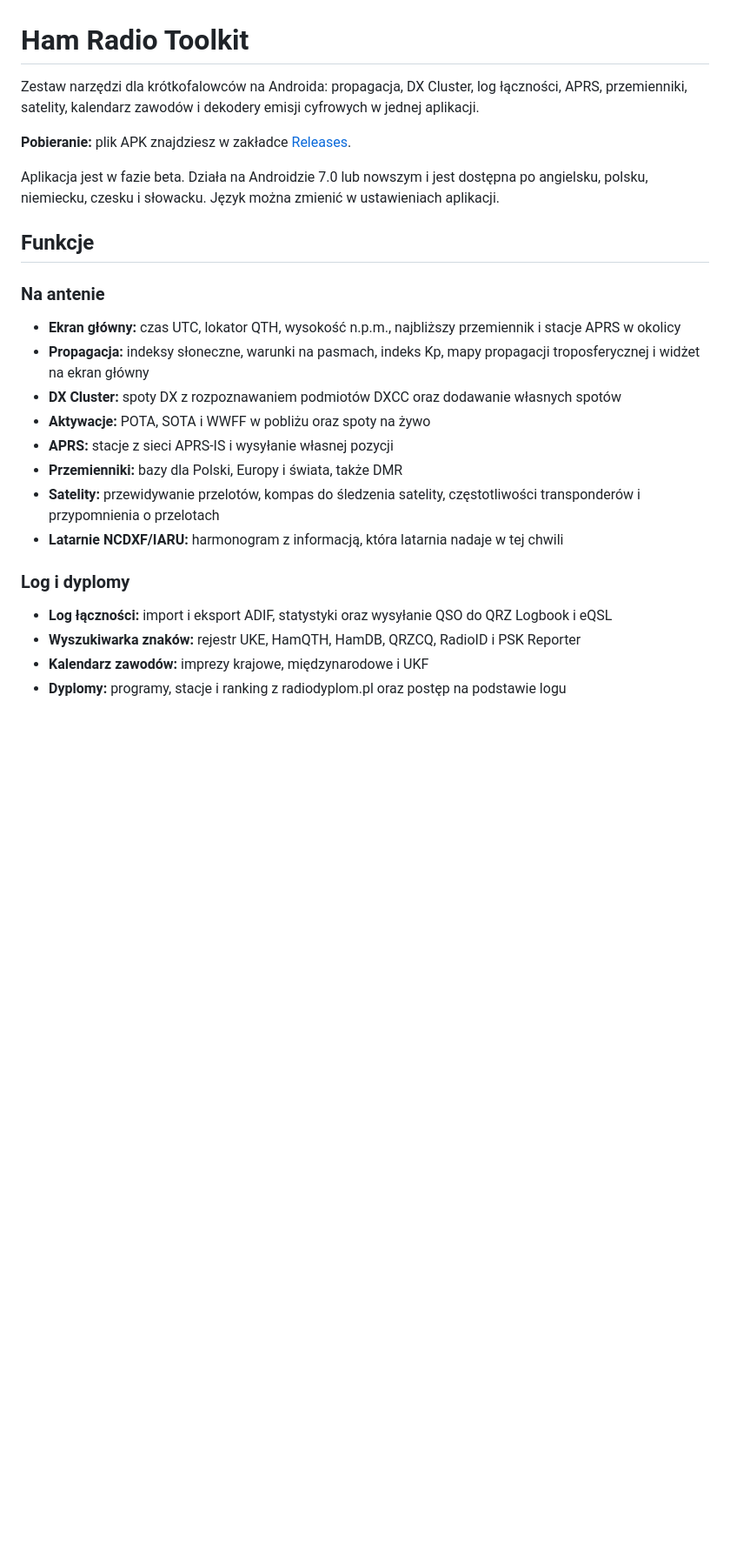
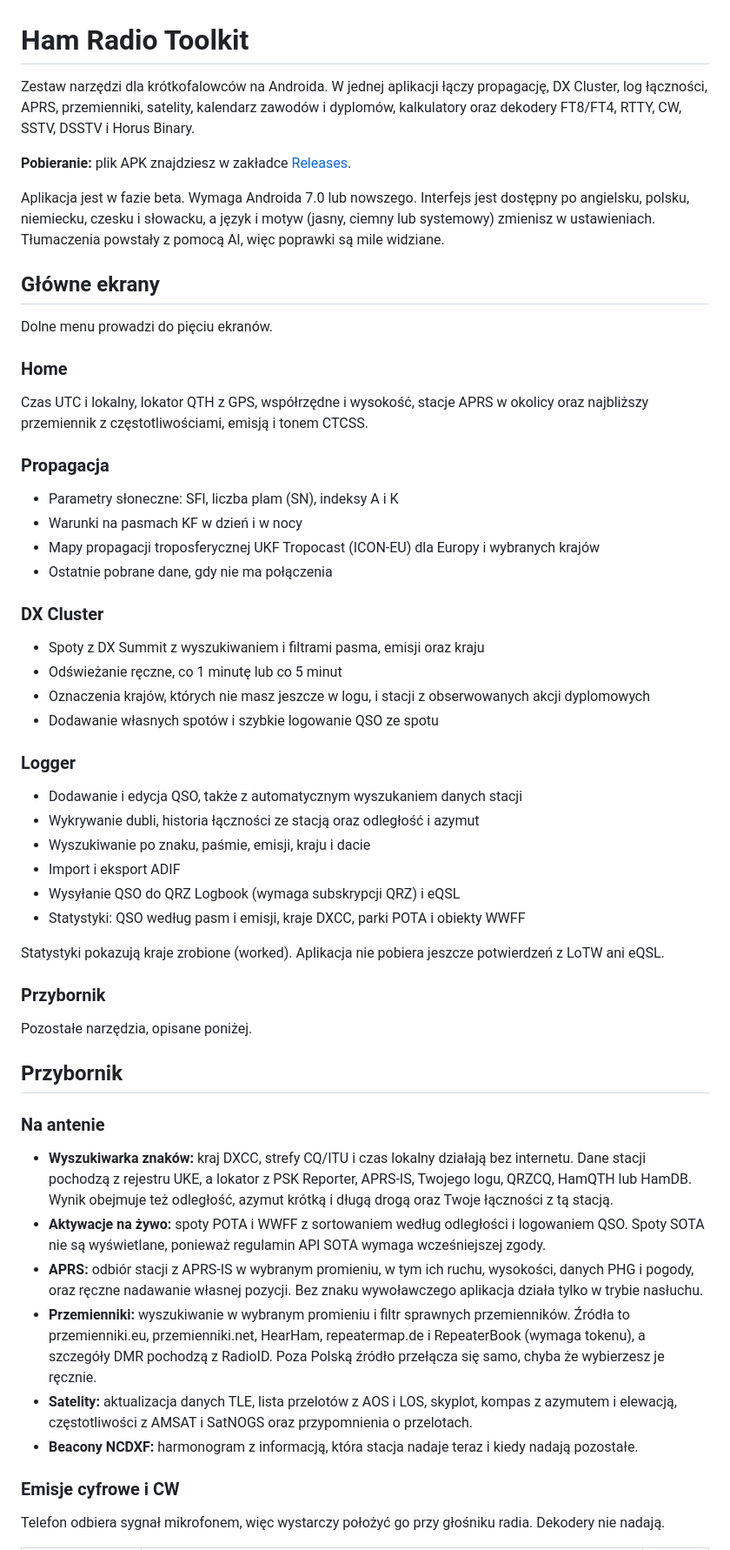
Before and after one commit to SP3WRO/Ham_Radio_Toolkit, a Markdown page: README.md, the part around one of its changes. Shown at 87% size. Rendered like a GitHub page; blank space fills up the shorter version.

```diff
--- a/README.md
+++ b/README.md
@@ -1,26 +1,53 @@
 # Ham Radio Toolkit
 
-Zestaw narzędzi dla krótkofalowców na Androida: propagacja, DX Cluster, log łączności, APRS, przemienniki, satelity, kalendarz zawodów i dekodery emisji cyfrowych w jednej aplikacji.
+Zestaw narzędzi dla krótkofalowców na Androida. W jednej aplikacji łączy propagację, DX Cluster, log łączności, APRS, przemienniki, satelity, kalendarz zawodów i dyplomów, kalkulatory oraz dekodery FT8/FT4, RTTY, CW, SSTV, DSSTV i Horus Binary.
 
 **Pobieranie:** plik APK znajdziesz w zakładce [Releases](https://github.com/SP3WRO/Ham_Radio_Toolkit/releases).
 
-Aplikacja jest w fazie beta. Działa na Androidzie 7.0 lub nowszym i jest dostępna po angielsku, polsku, niemiecku, czesku i słowacku. Język można zmienić w ustawieniach aplikacji.
+Aplikacja jest w fazie beta. Wymaga Androida 7.0 lub nowszego. Interfejs jest dostępny po angielsku, polsku, niemiecku, czesku i słowacku, a język i motyw (jasny, ciemny lub systemowy) zmienisz w ustawieniach. Tłumaczenia powstały z pomocą AI, więc poprawki są mile widziane.
 
-## Funkcje
+## Główne ekrany
+
+Dolne menu prowadzi do pięciu ekranów.
+
+### Home
+Czas UTC i lokalny, lokator QTH z GPS, współrzędne i wysokość, stacje APRS w okolicy oraz najbliższy przemiennik z częstotliwościami, emisją i tonem CTCSS.
+
+### Propagacja
+- Parametry słoneczne: SFI, liczba plam (SN), indeksy A i K
+- Warunki na pasmach KF w dzień i w nocy
+- Mapy propagacji troposferycznej UKF Tropocast (ICON-EU) dla Europy i wybranych krajów
+- Ostatnie pobrane dane, gdy nie ma połączenia
+
+### DX Cluster
+- Spoty z DX Summit z wyszukiwaniem i filtrami pasma, emisji oraz kraju
+- Odświeżanie ręczne, co 1 minutę lub co 5 minut
+- Oznaczenia krajów, których nie masz jeszcze w logu, i stacji z obserwowanych akcji dyplomowych
+- Dodawanie własnych spotów i szybkie logowanie QSO ze spotu
+
+### Logger
+- Dodawanie i edycja QSO, także z automatycznym wyszukaniem danych stacji
+- Wykrywanie dubli, historia łączności ze stacją oraz odległość i azymut
+- Wyszukiwanie po znaku, paśmie, emisji, kraju i dacie
+- Import i eksport ADIF
+- Wysyłanie QSO do QRZ Logbook (wymaga subskrypcji QRZ) i eQSL
+- Statystyki: QSO według pasm i emisji, kraje DXCC, parki POTA i obiekty WWFF
+
+Statystyki pokazują kraje zrobione (worked). Aplikacja nie pobiera jeszcze potwierdzeń z LoTW ani eQSL.
+
+### Przybornik
+Pozostałe narzędzia, opisane poniżej.
+
+## Przybornik
 
 ### Na antenie
-- **Ekran główny:** czas UTC, lokator QTH, wysokość n.p.m., najbliższy przemiennik i stacje APRS w okolicy
-- **Propagacja:** indeksy słoneczne, warunki na pasmach, indeks Kp, mapy propagacji troposferycznej i widżet na ekran główny
-- **DX Cluster:** spoty DX z rozpoznawaniem podmiotów DXCC oraz dodawanie własnych spotów
-- **Aktywacje:** POTA, SOTA i WWFF w pobliżu oraz spoty na żywo
-- **APRS:** stacje z sieci APRS-IS i wysyłanie własnej pozycji
-- **Przemienniki:** bazy dla Polski, Europy i świata, także DMR
-- **Satelity:** przewidywanie przelotów, kompas do śledzenia satelity, częstotliwości transponderów i przypomnienia o przelotach
-- **Latarnie NCDXF/IARU:** harmonogram z informacją, która latarnia nadaje w tej chwili
+- **Wyszukiwarka znaków:** kraj DXCC, strefy CQ/ITU i czas lokalny działają bez internetu. Dane stacji pochodzą z rejestru UKE, a lokator z PSK Reporter, APRS-IS, Twojego logu, QRZCQ, HamQTH lub HamDB. Wynik obejmuje też odległość, azymut krótką i długą drogą oraz Twoje łączności z tą stacją.
+- **Aktywacje na żywo:** spoty POTA i WWFF z sortowaniem według odległości i logowaniem QSO. Spoty SOTA nie są wyświetlane, ponieważ regulamin API SOTA wymaga wcześniejszej zgody.
+- **APRS:** odbiór stacji z APRS-IS w wybranym promieniu, w tym ich ruchu, wysokości, danych PHG i pogody, oraz ręczne nadawanie własnej pozycji. Bez znaku wywoławczego aplikacja działa tylko w trybie nasłuchu.
+- **Przemienniki:** wyszukiwanie w wybranym promieniu i filtr sprawnych przemienników. Źródła to przemienniki.eu, przemienniki.net, HearHam, repeatermap.de i RepeaterBook (wymaga tokenu), a szczegóły DMR pochodzą z RadioID. Poza Polską źródło przełącza się samo, chyba że wybierzesz je ręcznie.
+- **Satelity:** aktualizacja danych TLE, lista przelotów z AOS i LOS, skyplot, kompas z azymutem i elewacją, częstotliwości z AMSAT i SatNOGS oraz przypomnienia o przelotach.
+- **Beacony NCDXF:** harmonogram z informacją, która stacja nadaje teraz i kiedy nadają pozostałe.
 
-### Log i dyplomy
-- **Log łączności:** import i eksport ADIF, statystyki oraz wysyłanie QSO do QRZ Logbook i eQSL
-- **Wyszukiwarka znaków:** rejestr UKE, HamQTH, HamDB, QRZCQ, RadioID i PSK Reporter
-- **Kalendarz zawodów:** imprezy krajowe, międzynarodowe i UKF
-- **Dyplomy:** programy, stacje i ranking z radiodyplom.pl oraz postęp na podstawie logu
+### Emisje cyfrowe i CW
+Telefon odbiera sygnał mikrofonem, więc wystarczy położyć go przy głośniku radia. Dekodery nie nadają.
 
```
Also changed, not shown: other parts of README.md (+60 -24 lines).
